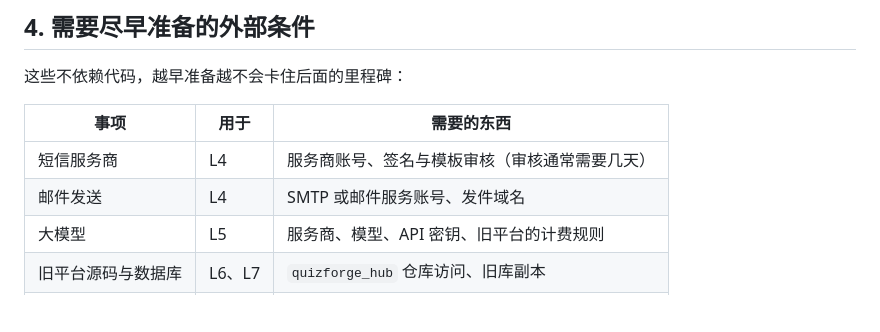
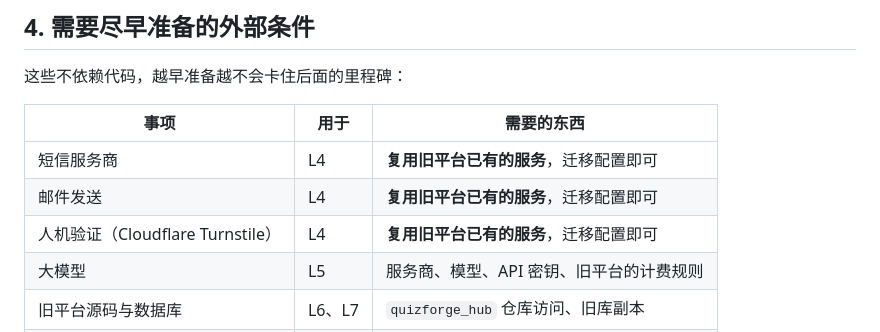
Before and after one commit to lear111/quizforge-v2, a Markdown page: docs/plan/01-launch-roadmap.md, the part around the change. Drawn GitHub-style; blank space fills up the shorter version.

```diff
--- a/docs/plan/01-launch-roadmap.md
+++ b/docs/plan/01-launch-roadmap.md
@@ -109,8 +109,9 @@ Windows / Android 客户端调用的 Hub 接口：设备授权（客户端重新
 
 | 事项 | 用于 | 需要的东西 |
 | --- | --- | --- |
-| 短信服务商 | L4 | 服务商账号、签名与模板审核（审核通常需要几天） |
-| 邮件发送 | L4 | SMTP 或邮件服务账号、发件域名 |
+| 短信服务商 | L4 | **复用旧平台已有的服务**，迁移配置即可 |
+| 邮件发送 | L4 | **复用旧平台已有的服务**，迁移配置即可 |
+| 人机验证（Cloudflare Turnstile） | L4 | **复用旧平台已有的服务**，迁移配置即可 |
 | 大模型 | L5 | 服务商、模型、API 密钥、旧平台的计费规则 |
 | 旧平台源码与数据库 | L6、L7 | `quizforge_hub` 仓库访问、旧库副本 |
 | 域名与证书 | L8 | 正式域名、HTTPS 证书方案 |
```
Also changed, not shown: docs/plan/03-feature-inventory.md (+1 -1 lines).
